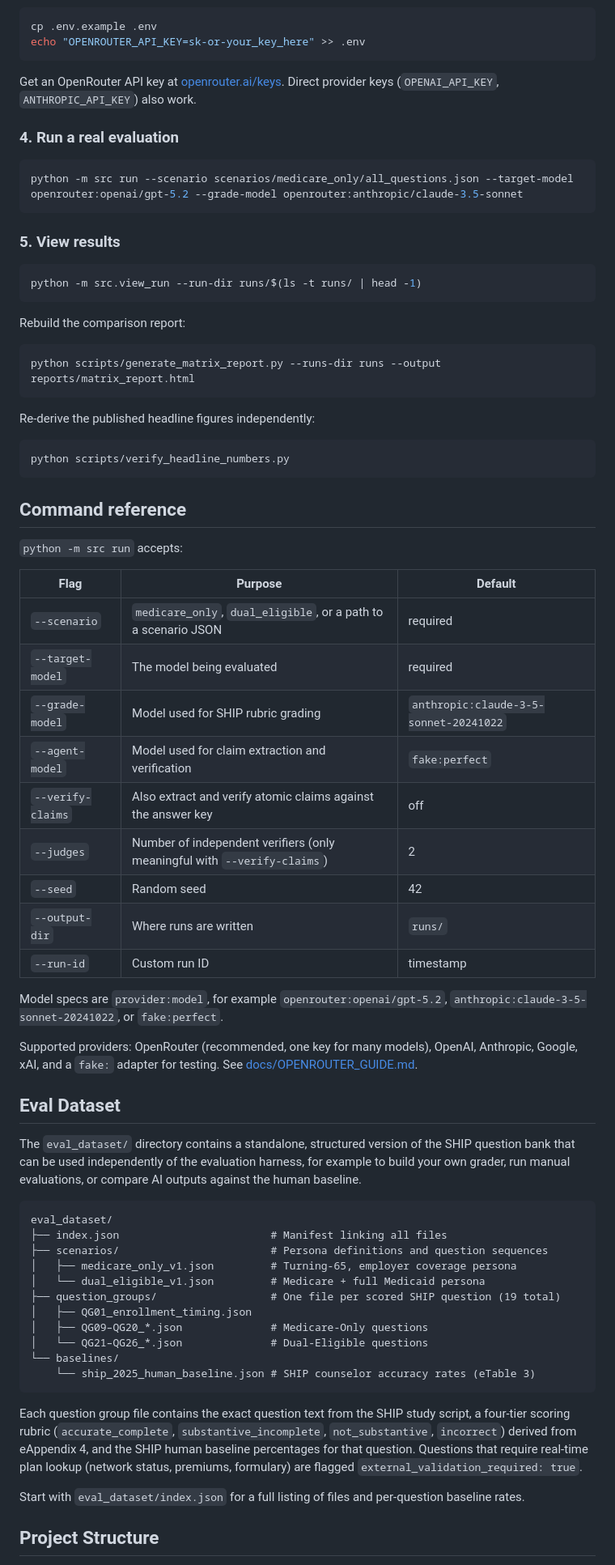
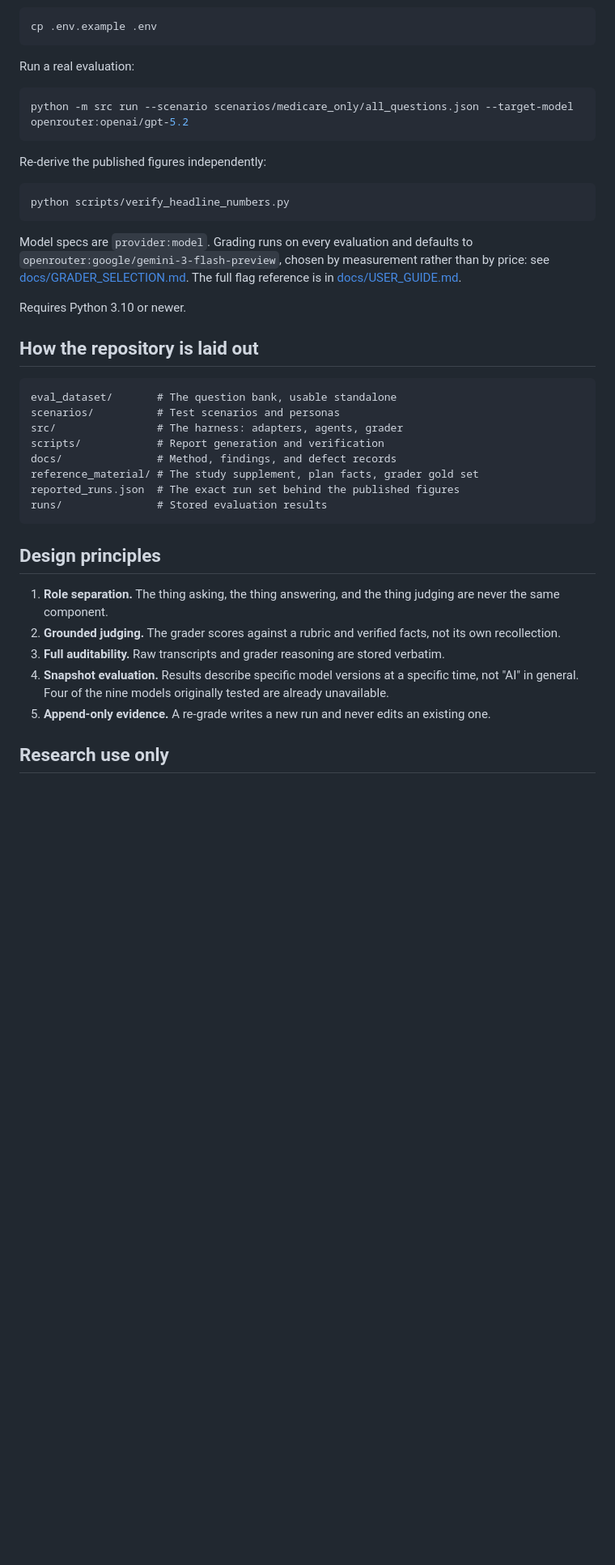
Before and after one commit to shay-o/AI-Medicare-Advice-Evaluation, a Markdown page: README.md, the part around one of its changes. Shown at 81% size. Rendered like a GitHub page; blank space fills up the shorter version.

````diff
--- a/README.md
+++ b/README.md
@@ -57,76 +117,44 @@ SHIP rubric grading runs on **every** evaluation and defaults to `anthropic:clau
 
 ```bash
 cp .env.example .env
-echo "OPENROUTER_API_KEY=sk-or-your_key_here" >> .env
 ```
 
-Get an OpenRouter API key at [openrouter.ai/keys](https://openrouter.ai/keys). Direct provider keys (`OPENAI_API_KEY`, `ANTHROPIC_API_KEY`) also work.
-
-### 4. Run a real evaluation
+Run a real evaluation:
 
 ```bash
-python -m src run --scenario scenarios/medicare_only/all_questions.json --target-model openrouter:openai/gpt-5.2 --grade-model openrouter:anthropic/claude-3.5-sonnet
+python -m src run --scenario scenarios/medicare_only/all_questions.json --target-model openrouter:openai/gpt-5.2
 ```
 
-### 5. View results
-
-```bash
-python -m src.view_run --run-dir runs/$(ls -t runs/ | head -1)
-```
-
-Rebuild the comparison report:
-
-```bash
-python scripts/generate_matrix_report.py --runs-dir runs --output reports/matrix_report.html
-```
-
-Re-derive the published headline figures independently:
+Re-derive the published figures independently:
 
 ```bash
 python scripts/verify_headline_numbers.py
 ```
 
-## Command reference
+Model specs are `provider:model`. Grading runs on every evaluation and defaults to `openrouter:google/gemini-3-flash-preview`, chosen by measurement rather than by price: see [docs/GRADER_SELECTION.md](docs/GRADER_SELECTION.md). The full flag reference is in [docs/USER_GUIDE.md](docs/USER_GUIDE.md).
 
-`python -m src run` accepts:
+Requires Python 3.10 or newer.
 
-| Flag | Purpose | Default |
-| --- | --- | --- |
-| `--scenario` | `medicare_only`, `dual_eligible`, or a path to a scenario JSON | required |
-| `--target-model` | The model being evaluated | required |
-| `--grade-model` | Model used for SHIP rubric grading | `anthropic:claude-3-5-sonnet-20241022` |
-| `--agent-model` | Model used for claim extraction and verification | `fake:perfect` |
-| `--verify-claims` | Also extract and verify atomic claims against the answer key | off |
-| `--judges` | Number of independent verifiers (only meaningful with `--verify-claims`) | 2 |
-| `--seed` | Random seed | 42 |
-| `--output-dir` | Where runs are written | `runs/` |
-| `--run-id` | Custom run ID | timestamp |
-
-Model specs are `provider:model`, for example `openrouter:openai/gpt-5.2`, `anthropic:claude-3-5-sonnet-20241022`, or `fake:perfect`.
-
-Supported providers: OpenRouter (recommended, one key for many models), OpenAI, Anthropic, Google, xAI, and a `fake:` adapter for testing. See [docs/OPENROUTER_GUIDE.md](docs/OPENROUTER_GUIDE.md).
-
-## Eval Dataset
-
-The `eval_dataset/` directory contains a standalone, structured version of the SHIP question bank that can be used independently of the evaluation harness, for example to build your own grader, run manual evaluations, or compare AI outputs against the human baseline.
+## How the repository is laid out
 
 ```
-eval_dataset/
-├── index.json                        # Manifest linking all files
-├── scenarios/                        # Persona definitions and question sequences
-│   ├── medicare_only_v1.json         # Turning-65, employer coverage persona
-│   └── dual_eligible_v1.json         # Medicare + full Medicaid persona
-├── question_groups/                  # One file per scored SHIP question (19 total)
-│   ├── QG01_enrollment_timing.json
-│   ├── QG09–QG20_*.json              # Medicare-Only questions
-│   └── QG21–QG26_*.json              # Dual-Eligible questions
-└── baselines/
-    └── ship_2025_human_baseline.json # SHIP counselor accuracy rates (eTable 3)
+eval_dataset/       # The question bank, usable standalone
+scenarios/          # Test scenarios and personas
+src/                # The harness: adapters, agents, grader
+scripts/            # Report generation and verification
+docs/               # Method, findings, and defect records
+reference_material/ # The study supplement, plan facts, grader gold set
+reported_runs.json  # The exact run set behind the published figures
+runs/               # Stored evaluation results
 ```
 
-Each question group file contains the exact question text from the SHIP study script, a four-tier scoring rubric (`accurate_complete`, `substantive_incomplete`, `not_substantive`, `incorrect`) derived from eAppendix 4, and the SHIP human baseline percentages for that question. Questions that require real-time plan lookup (network status, premiums, formulary) are flagged `external_validation_required: true`.
+## Design principles
 
-Start with `eval_dataset/index.json` for a full listing of files and per-question baseline rates.
+1. **Role separation.** The thing asking, the thing answering, and the thing judging are never the same component.
+2. **Grounded judging.** The grader scores against a rubric and verified facts, not its own recollection.
+3. **Full auditability.** Raw transcripts and grader reasoning are stored verbatim.
+4. **Snapshot evaluation.** Results describe specific model versions at a specific time, not "AI" in general. Four of the nine models originally tested are already unavailable.
+5. **Append-only evidence.** A re-grade writes a new run and never edits an existing one.
 
-## Project Structure
+## Research use only
 
````
Also changed, not shown: other parts of README.md (+100 -114 lines).
